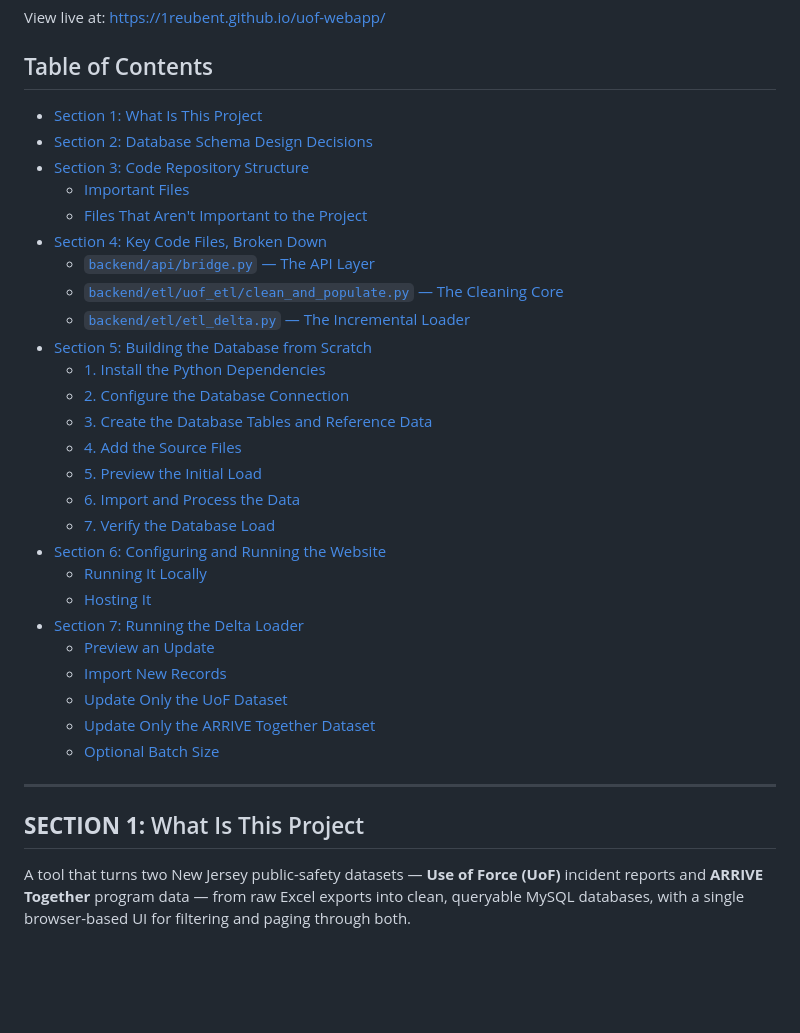
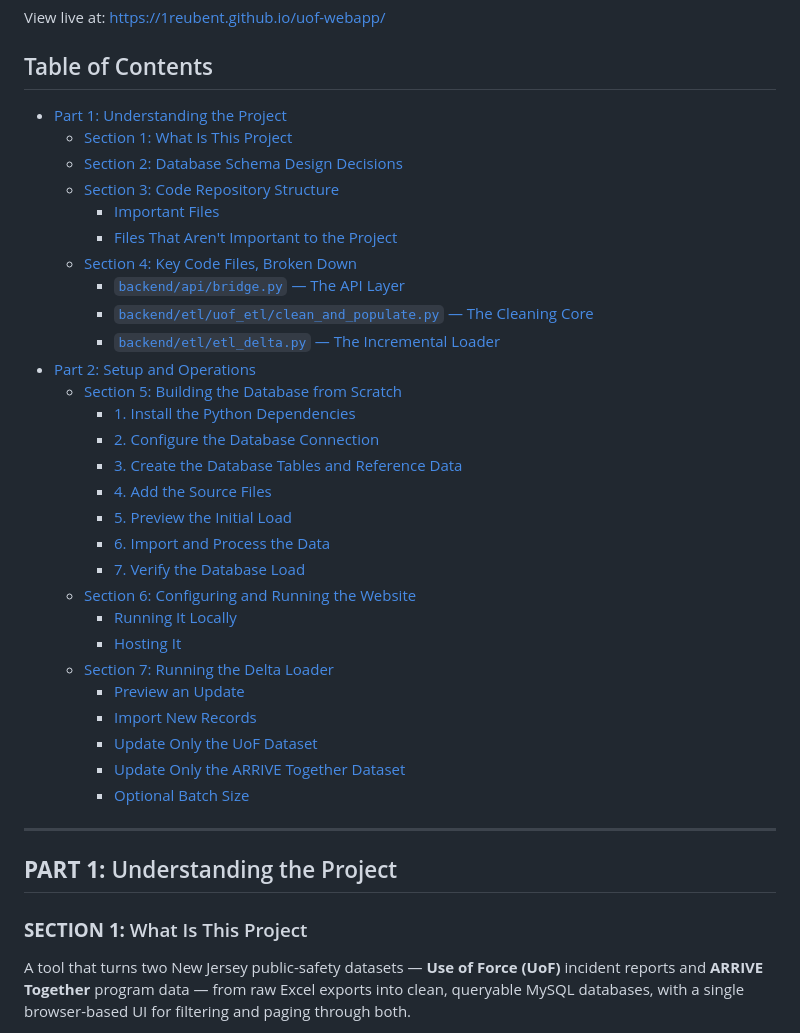
Before and after one commit to 1reubent/uof-webapp, a Markdown page: README.md, the part around one of its changes. Rendered like a GitHub page; blank space fills up the shorter version.

```diff
--- a/README.md
+++ b/README.md
@@ -4,32 +4,34 @@ View live at: https://1reubent.github.io/uof-webapp/
 
 ## Table of Contents
 
-- [Section 1: What Is This Project](#section-1-what-is-this-project)
-- [Section 2: Database Schema Design Decisions](#section-2-database-schema-design-decisions)
-- [Section 3: Code Repository Structure](#section-3-code-repository-structure)
-  - [Important Files](#important-files)
-  - [Files That Aren't Important to the Project](#files-that-arent-important-to-the-project)
-- [Section 4: Key Code Files, Broken Down](#section-4-key-code-files-broken-down-bridge-clean_and_populate-etl_delta)
-  - [`backend/api/bridge.py` — The API Layer](#backendapibridgepy--the-api-layer)
-  - [`backend/etl/uof_etl/clean_and_populate.py` — The Cleaning Core](#backendetluof_etlclean_and_populatepy--the-cleaning-core)
-  - [`backend/etl/etl_delta.py` — The Incremental Loader](#backendetletl_deltapy--the-incremental-loader)
-- [Section 5: Building the Database from Scratch](#section-5-building-the-database-from-scratch)
-  - [1. Install the Python Dependencies](#1-install-the-python-dependencies)
-  - [2. Configure the Database Connection](#2-configure-the-database-connection)
-  - [3. Create the Database Tables and Reference Data](#3-create-the-database-tables-and-reference-data)
-  - [4. Add the Source Files](#4-add-the-source-files)
-  - [5. Preview the Initial Load](#5-preview-the-initial-load)
-  - [6. Import and Process the Data](#6-import-and-process-the-data)
-  - [7. Verify the Database Load](#7-verify-the-database-load)
-- [Section 6: Configuring and Running the Website](#section-6-configuring-and-running-the-website)
-  - [Running It Locally](#running-it-locally)
-  - [Hosting It](#hosting-it)
-- [Section 7: Running the Delta Loader](#section-7-running-the-delta-loader)
-  - [Preview an Update](#preview-an-update)
-  - [Import New Records](#import-new-records)
-  - [Update Only the UoF Dataset](#update-only-the-uof-dataset)
-  - [Update Only the ARRIVE Together Dataset](#update-only-the-arrive-together-dataset)
-  - [Optional Batch Size](#optional-batch-size)
+- [Part 1: Understanding the Project](#part-1-understanding-the-project)
+  - [Section 1: What Is This Project](#section-1-what-is-this-project)
+  - [Section 2: Database Schema Design Decisions](#section-2-database-schema-design-decisions)
+  - [Section 3: Code Repository Structure](#section-3-code-repository-structure)
+    - [Important Files](#important-files)
+    - [Files That Aren't Important to the Project](#files-that-arent-important-to-the-project)
+  - [Section 4: Key Code Files, Broken Down](#section-4-key-code-files-broken-down-bridge-clean_and_populate-etl_delta)
+    - [`backend/api/bridge.py` — The API Layer](#backendapibridgepy--the-api-layer)
+    - [`backend/etl/uof_etl/clean_and_populate.py` — The Cleaning Core](#backendetluof_etlclean_and_populatepy--the-cleaning-core)
+    - [`backend/etl/etl_delta.py` — The Incremental Loader](#backendetletl_deltapy--the-incremental-loader)
+- [Part 2: Setup and Operations](#part-2-setup-and-operations)
+  - [Section 5: Building the Database from Scratch](#section-5-building-the-database-from-scratch)
+    - [1. Install the Python Dependencies](#1-install-the-python-dependencies)
+    - [2. Configure the Database Connection](#2-configure-the-database-connection)
+    - [3. Create the Database Tables and Reference Data](#3-create-the-database-tables-and-reference-data)
+    - [4. Add the Source Files](#4-add-the-source-files)
+    - [5. Preview the Initial Load](#5-preview-the-initial-load)
+    - [6. Import and Process the Data](#6-import-and-process-the-data)
+    - [7. Verify the Database Load](#7-verify-the-database-load)
+  - [Section 6: Configuring and Running the Website](#section-6-configuring-and-running-the-website)
+    - [Running It Locally](#running-it-locally)
+    - [Hosting It](#hosting-it)
+  - [Section 7: Running the Delta Loader](#section-7-running-the-delta-loader)
+    - [Preview an Update](#preview-an-update)
+    - [Import New Records](#import-new-records)
+    - [Update Only the UoF Dataset](#update-only-the-uof-dataset)
+    - [Update Only the ARRIVE Together Dataset](#update-only-the-arrive-together-dataset)
+    - [Optional Batch Size](#optional-batch-size)
 
 <!-- ## Documentation Assignments
 
@@ -41,7 +43,9 @@ View live at: https://1reubent.github.io/uof-webapp/
 
 ---
 
-## **SECTION 1:** What Is This Project
+## **PART 1:** Understanding the Project
+
+### **SECTION 1:** What Is This Project
 
 A tool that turns two New Jersey public-safety datasets — **Use of Force (UoF)** incident reports and **ARRIVE Together** program data — from raw Excel exports into clean, queryable MySQL databases, with a single browser-based UI for filtering and paging through both.
 
```
Also changed, not shown: other parts of README.md (+45 -43 lines).
